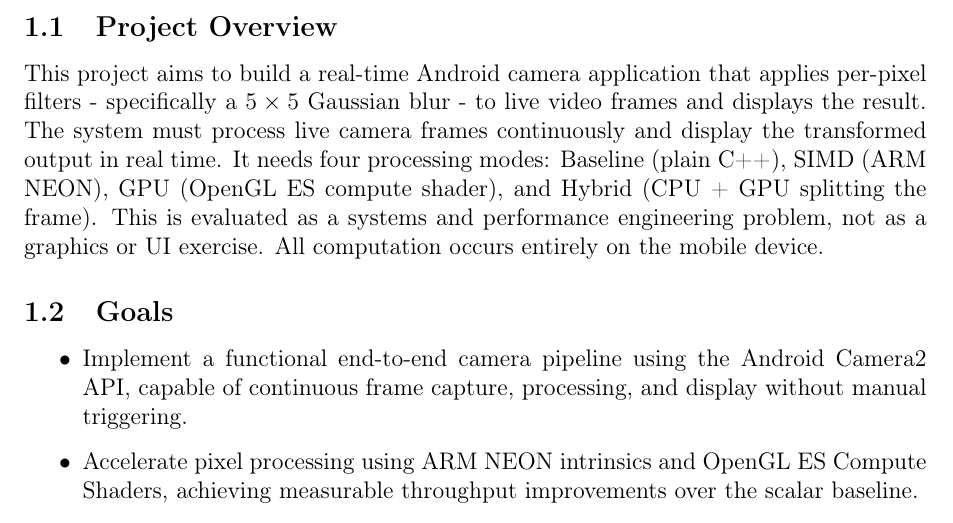
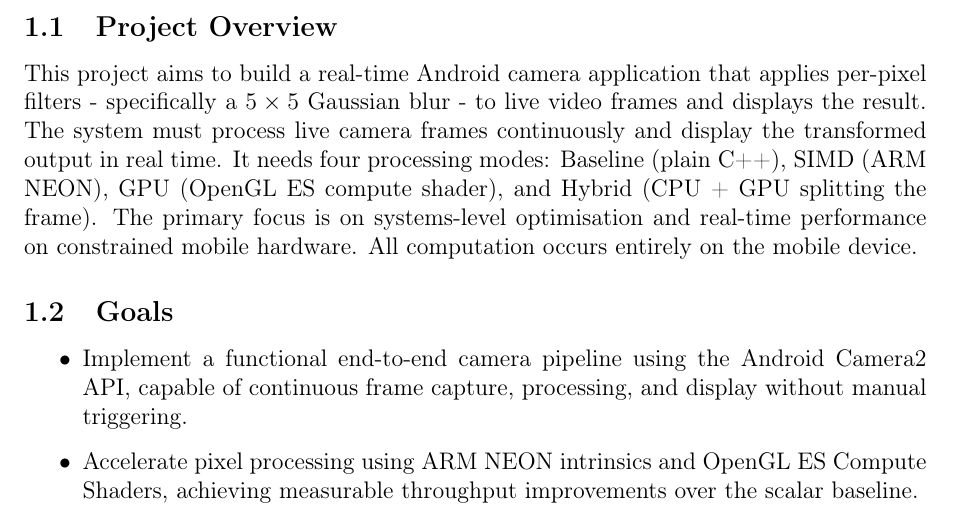
Before and after one commit to nitishnk17/Accelerated-Mobile-Video-Processing-System, a LaTeX document (design_document.tex): part of page 1 of 5, cut so that both start at the same text. Compiled offline with pdfLaTeX.

Commit message:
Updated design document

```diff
--- a/design_document.tex
+++ b/design_document.tex
@@ -46,8 +46,8 @@ filters - specifically a $5 \times 5$ Gaussian blur - to live video frames and d
 the result. The system must process live camera frames continuously and display the
 transformed output in real time. It needs four processing modes: Baseline (plain C++),
 SIMD (ARM NEON), GPU (OpenGL ES compute shader), and Hybrid (CPU + GPU splitting
-the frame). This is evaluated as a systems and performance engineering problem, not as
-a graphics or UI exercise. All computation occurs entirely on the mobile device.
+the frame). The primary focus is on systems-level optimisation and real-time performance
+on constrained mobile hardware. All computation occurs entirely on the mobile device.
 
 \subsection{Goals}
 \begin{itemize}
```
